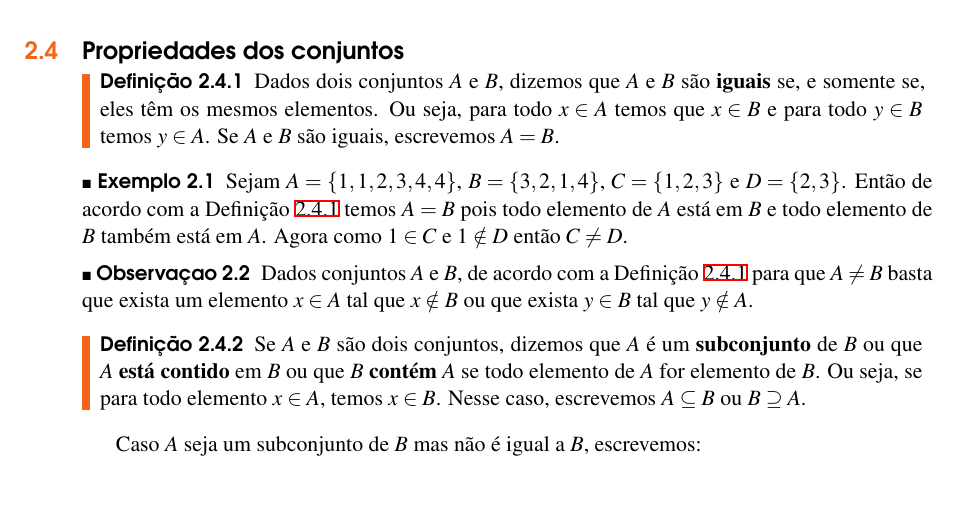
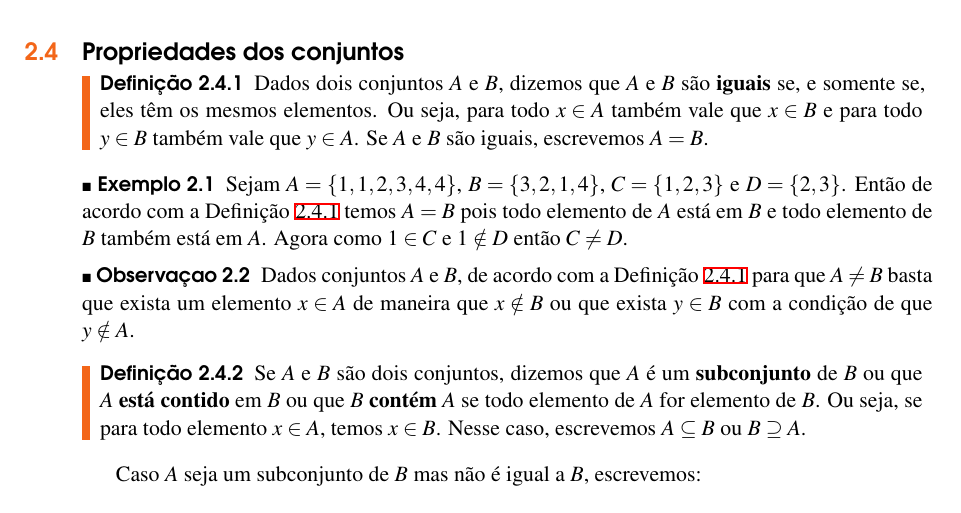
Before and after one commit to jfreitasunb/Algebra-1, a LaTeX book (Algebra_1.tex, which reads teoria-de-conjuntos.tex): part of page 10 of 48, cut so that both start at the same text. Compiled offline with XeLaTeX.

Commit message:
Melhorias no texto.

```diff
--- a/teoria-de-conjuntos.tex
+++ b/teoria-de-conjuntos.tex
@@ -144,7 +144,7 @@ Um conjunto tamb{\'e}m pode ser dado pela descri{\c c}{\~a}o das propriedades do
 \section{Propriedades dos conjuntos}
 
 \begin{definicao}\label{igualdade_conjuntos}
-	Dados dois conjuntos $A$ e $B$, dizemos que $A$ e $B$ s{\~a}o \textbf{iguais} se, e somente se, eles t{\^e}m os mesmos elementos. Ou seja, para todo $x \in A$ temos que $x \in B$ e para todo $y \in B$ temos $y \in A$. Se $A$ e $B$ s{\~a}o iguais, escrevemos $A = B$.
+	Dados dois conjuntos $A$ e $B$, dizemos que $A$ e $B$ s{\~a}o \textbf{iguais} se, e somente se, eles t{\^e}m os mesmos elementos. Ou seja, para todo $x \in A$ também vale que $x \in B$ e para todo $y \in B$ também vale que $y \in A$. Se $A$ e $B$ s{\~a}o iguais, escrevemos $A = B$.
 \end{definicao}
 
 \begin{exemplo}
@@ -152,7 +152,7 @@ Um conjunto tamb{\'e}m pode ser dado pela descri{\c c}{\~a}o das propriedades do
 \end{exemplo}
 
 \begin{observacao}
-	Dados conjuntos $A$ e $B$, de acordo com a Defini\c{c}\~ao \ref{igualdade_conjuntos} para que $A \ne B$ basta que exista um elemento $x \in A$ tal que $x \notin B$ ou que exista $y \in B$ tal que $y \notin A$.
+	Dados conjuntos $A$ e $B$, de acordo com a Defini\c{c}\~ao \ref{igualdade_conjuntos} para que $A \ne B$ basta que exista um elemento $x \in A$ de maneira que $x \notin B$ ou que exista $y \in B$ com a condição de que $y \notin A$.
 \end{observacao}
 
 \begin{definicao}\label{definicao_continencia_conjuntos}
```
